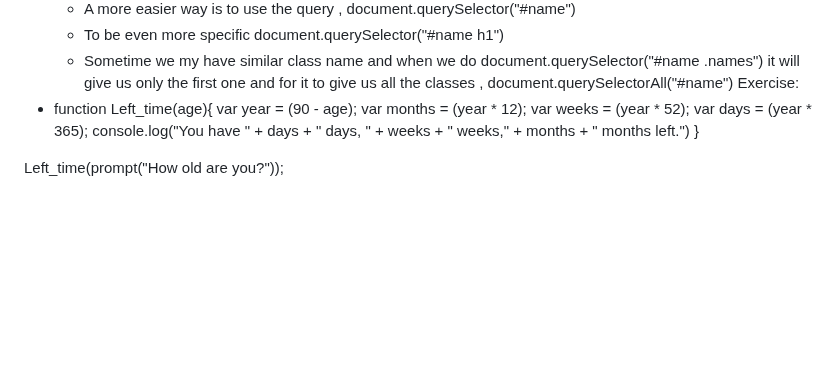
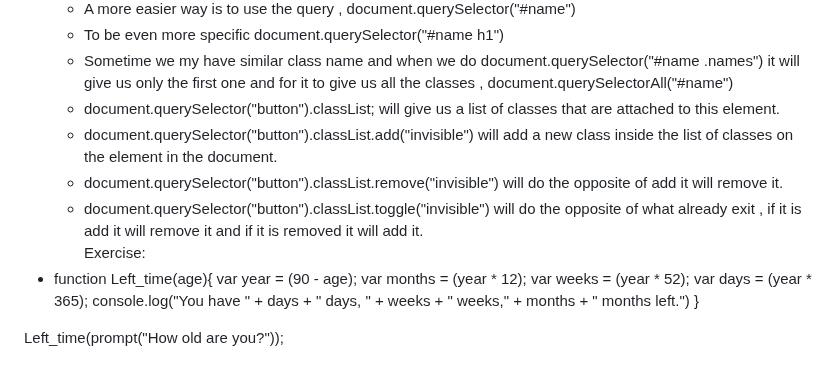
Before and after one commit to 7budi/Web_Development-Notes, a Markdown page: JS.md, the part around the change. Drawn GitHub-style; blank space fills up the shorter version.

Commit message:
New note

```diff
--- a/JS.md
+++ b/JS.md
@@ -61,6 +61,10 @@
 	- A more easier way is to use the query , document.querySelector("#name")
 	- To be even more specific document.querySelector("#name h1")
 	- Sometime we my have similar class name and when we do document.querySelector("#name .names") it will give us only the first one and for it to give us all the classes , document.querySelectorAll("#name")
+	- document.querySelector("button").classList; will give us a list of classes that are attached to this element.
+	- document.querySelector("button").classList.add("invisible")  will add a new class inside the list of classes on the element in the document.
+	- document.querySelector("button").classList.remove("invisible") will do the opposite of add it will remove it.
+	- document.querySelector("button").classList.toggle("invisible") will do the opposite of what already exit , if it is add it will remove it and if it is removed it will add it.
 Exercise:
 - function Left_time(age){
   var year = (90 - age);
```
